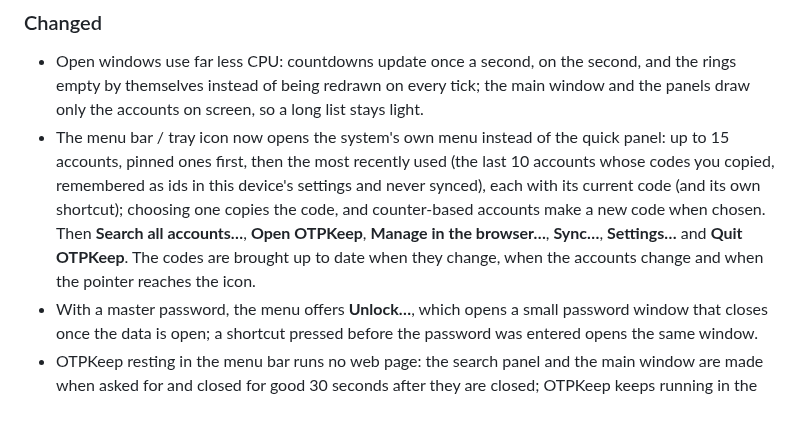
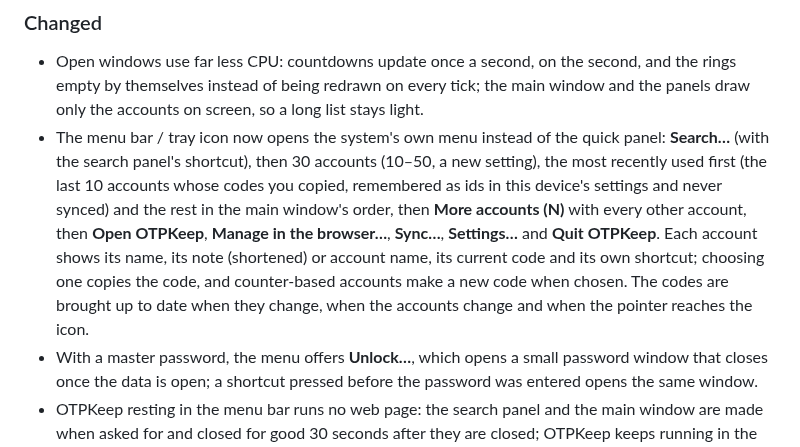
Before and after one commit to weikxs/otpkeep, a Markdown page: CHANGELOG.md, the part around the change. Rendered like a GitHub page; blank space fills up the shorter version.

```diff
--- a/CHANGELOG.md
+++ b/CHANGELOG.md
@@ -20,12 +20,14 @@ and this project adheres to [Semantic Versioning](https://semver.org/spec/v2.0.0
 - Open windows use far less CPU: countdowns update once a second, on the second, and the rings empty by
   themselves instead of being redrawn on every tick; the main window and the panels draw only the accounts on
   screen, so a long list stays light.
-- The menu bar / tray icon now opens the system's own menu instead of the quick panel: up to 15 accounts,
-  pinned ones first, then the most recently used (the last 10 accounts whose codes you copied, remembered as
-  ids in this device's settings and never synced), each with its current code (and its own shortcut); choosing
-  one copies the code, and counter-based accounts make a new code when chosen. Then **Search all accounts…**,
-  **Open OTPKeep**, **Manage in the browser…**, **Sync…**, **Settings…** and **Quit OTPKeep**. The codes are
-  brought up to date when they change, when the accounts change and when the pointer reaches the icon.
+- The menu bar / tray icon now opens the system's own menu instead of the quick panel: **Search…** (with the
+  search panel's shortcut), then 30 accounts (10–50, a new setting), the most recently used first (the last 10
+  accounts whose codes you copied, remembered as ids in this device's settings and never synced) and the rest in
+  the main window's order, then **More accounts (N)** with every other account, then **Open OTPKeep**,
+  **Manage in the browser…**, **Sync…**, **Settings…** and **Quit OTPKeep**. Each account shows its name, its note
+  (shortened) or account name, its current code and its own shortcut; choosing one copies the code, and
+  counter-based accounts make a new code when chosen. The codes are brought up to date when they change, when the
+  accounts change and when the pointer reaches the icon.
 - With a master password, the menu offers **Unlock…**, which opens a small password window that closes once the
   data is open; a shortcut pressed before the password was entered opens the same window.
 - OTPKeep resting in the menu bar runs no web page: the search panel and the main window are made when asked
```
Also changed, not shown: README.md (+14 -9 lines), README.zh-CN.md (+10 -6 lines), docs/images/en/settings.png, docs/images/zh/settings.png, 14 other files.
